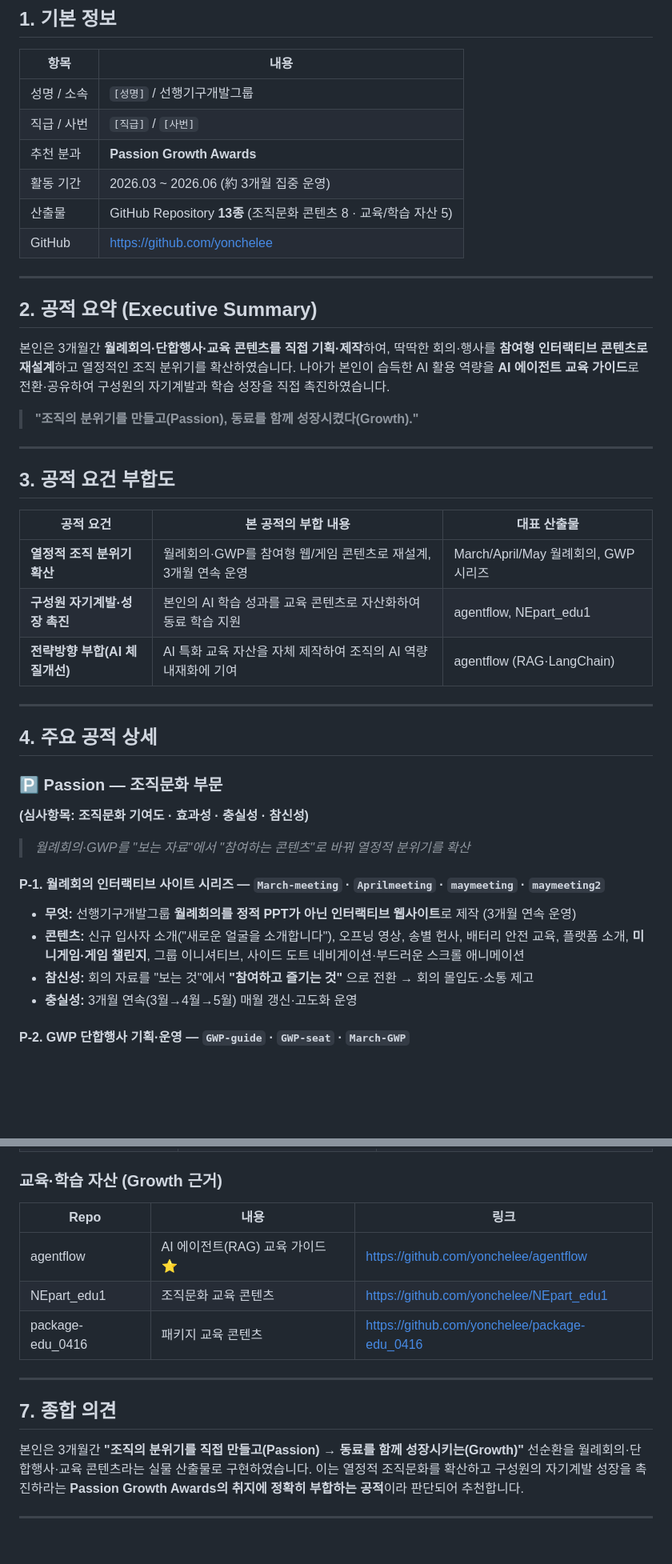
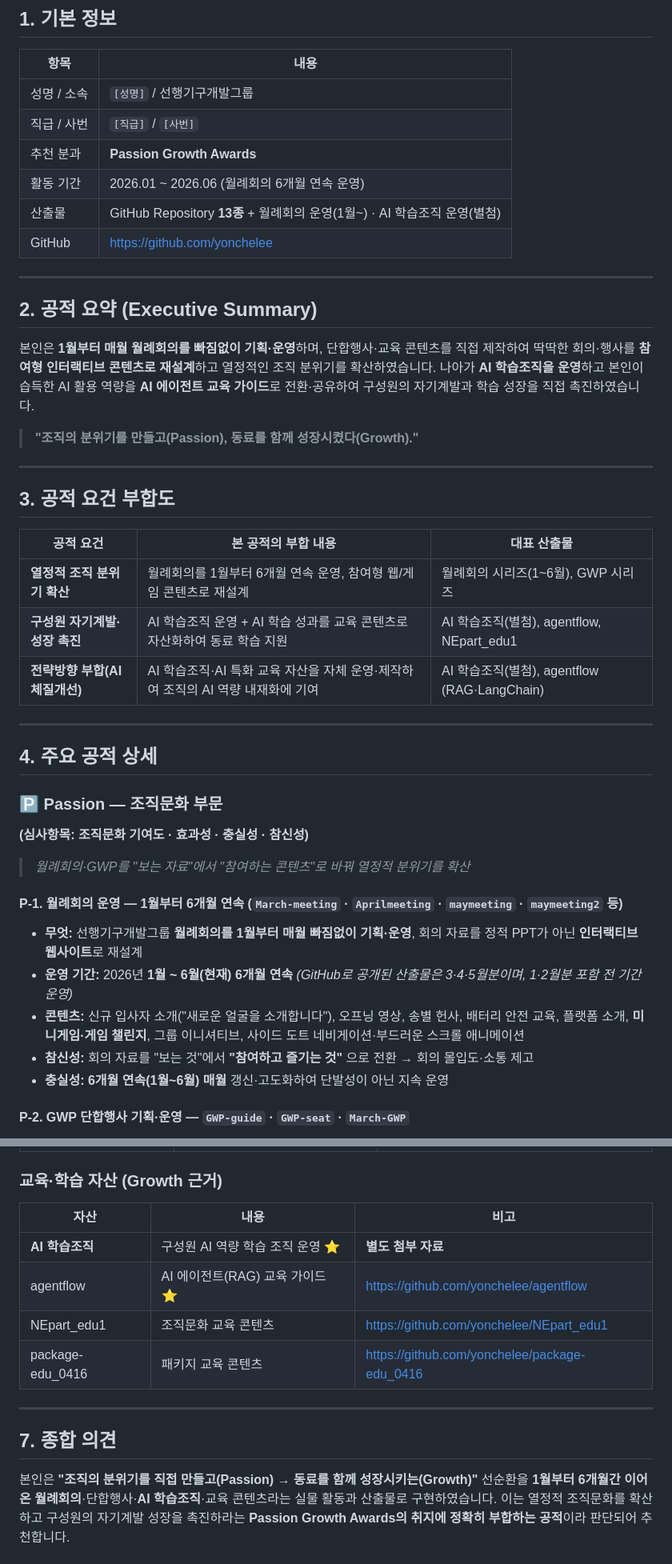
Before and after one commit to yonchelee/Prize_26_6, a Markdown page: 공적상_추천서_PassionGrowth.md, 2 parts joined by grey strips. Shown at 80% size. Rendered like a GitHub page; blank space fills up the shorter version.

```diff
--- a/공적상_추천서_PassionGrowth.md
+++ b/공적상_추천서_PassionGrowth.md
@@ -14,17 +14,17 @@
 | 성명 / 소속 | `[성명]` / 선행기구개발그룹 |
 | 직급 / 사번 | `[직급]` / `[사번]` |
 | 추천 분과 | **Passion Growth Awards** |
-| 활동 기간 | 2026.03 ~ 2026.06 (約 3개월 집중 운영) |
-| 산출물 | GitHub Repository **13종** (조직문화 콘텐츠 8 · 교육/학습 자산 5) |
+| 활동 기간 | 2026.01 ~ 2026.06 (월례회의 6개월 연속 운영) |
+| 산출물 | GitHub Repository **13종** + 월례회의 운영(1월~) · AI 학습조직 운영(별첨) |
 | GitHub | https://github.com/yonchelee |
 
 ---
 
 ## 2. 공적 요약 (Executive Summary)
 
-본인은 3개월간 **월례회의·단합행사·교육 콘텐츠를 직접 기획·제작**하여,
+본인은 **1월부터 매월 월례회의를 빠짐없이 기획·운영**하며, 단합행사·교육 콘텐츠를 직접 제작하여
 딱딱한 회의·행사를 **참여형 인터랙티브 콘텐츠로 재설계**하고 열정적인 조직 분위기를 확산하였습니다.
-나아가 본인이 습득한 AI 활용 역량을 **AI 에이전트 교육 가이드**로 전환·공유하여
+나아가 **AI 학습조직을 운영**하고 본인이 습득한 AI 활용 역량을 **AI 에이전트 교육 가이드**로 전환·공유하여
 구성원의 자기계발과 학습 성장을 직접 촉진하였습니다.
 
 > **"조직의 분위기를 만들고(Passion), 동료를 함께 성장시켰다(Growth)."**
@@ -35,9 +35,9 @@
 
 | 공적 요건 | 본 공적의 부합 내용 | 대표 산출물 |
 |---|---|---|
-| **열정적 조직 분위기 확산** | 월례회의·GWP를 참여형 웹/게임 콘텐츠로 재설계, 3개월 연속 운영 | March/April/May 월례회의, GWP 시리즈 |
-| **구성원 자기계발·성장 촉진** | 본인의 AI 학습 성과를 교육 콘텐츠로 자산화하여 동료 학습 지원 | agentflow, NEpart_edu1 |
-| **전략방향 부합(AI 체질개선)** | AI 특화 교육 자산을 자체 제작하여 조직의 AI 역량 내재화에 기여 | agentflow (RAG·LangChain) |
+| **열정적 조직 분위기 확산** | 월례회의를 1월부터 6개월 연속 운영, 참여형 웹/게임 콘텐츠로 재설계 | 월례회의 시리즈(1~6월), GWP 시리즈 |
+| **구성원 자기계발·성장 촉진** | AI 학습조직 운영 + AI 학습 성과를 교육 콘텐츠로 자산화하여 동료 학습 지원 | AI 학습조직(별첨), agentflow, NEpart_edu1 |
+| **전략방향 부합(AI 체질개선)** | AI 학습조직·AI 특화 교육 자산을 자체 운영·제작하여 조직의 AI 역량 내재화에 기여 | AI 학습조직(별첨), agentflow (RAG·LangChain) |
 
 ---
 
@@ -48,11 +48,12 @@
 
 > *월례회의·GWP를 "보는 자료"에서 "참여하는 콘텐츠"로 바꿔 열정적 분위기를 확산*
 
-#### P-1. 월례회의 인터랙티브 사이트 시리즈 — `March-meeting` · `Aprilmeeting` · `maymeeting` · `maymeeting2`
-- **무엇:** 선행기구개발그룹 **월례회의를 정적 PPT가 아닌 인터랙티브 웹사이트**로 제작 (3개월 연속 운영)
+#### P-1. 월례회의 운영 — 1월부터 6개월 연속 (`March-meeting` · `Aprilmeeting` · `maymeeting` · `maymeeting2` 등)
+- **무엇:** 선행기구개발그룹 **월례회의를 1월부터 매월 빠짐없이 기획·운영**, 회의 자료를 정적 PPT가 아닌 **인터랙티브 웹사이트**로 재설계
+- **운영 기간:** 2026년 **1월 ~ 6월(현재) 6개월 연속** *(GitHub로 공개된 산출물은 3·4·5월분이며, 1·2월분 포함 전 기간 운영)*
 - **콘텐츠:** 신규 입사자 소개("새로운 얼굴을 소개합니다"), 오프닝 영상, 송별 헌사, 배터리 안전 교육, 플랫폼 소개, **미니게임·게임 챌린지**, 그룹 이니셔티브, 사이드 도트 네비게이션·부드러운 스크롤 애니메이션
 - **참신성:** 회의 자료를 "보는 것"에서 **"참여하고 즐기는 것"** 으로 전환 → 회의 몰입도·소통 제고
-- **충실성:** 3개월 연속(3월→4월→5월) 매월 갱신·고도화 운영
+- **충실성:** **6개월 연속(1월~6월) 매월** 갱신·고도화하여 단발성이 아닌 지속 운영
 
 #### P-2. GWP 단합행사 기획·운영 — `GWP-guide` · `GWP-seat` · `March-GWP`
 - **GWP-guide:** 2026 단합행사 가이드 — 컨셉 *"관계를 읽다, 관계를 잇다"*, DISC 진단·팀빌딩·레이저태그·볼링·회식·경품추첨, 위치 지도·참석 안내·경품 추첨 기능 포함
@@ -132,8 +141,9 @@
 | Horserun | 월례회의 게임 | https://github.com/yonchelee/Horserun |
 
 ### 교육·학습 자산 (Growth 근거)
-| Repo | 내용 | 링크 |
+| 자산 | 내용 | 비고 |
 |---|---|---|
+| **AI 학습조직** | 구성원 AI 역량 학습 조직 운영 ⭐ | **별도 첨부 자료** |
 | agentflow | AI 에이전트(RAG) 교육 가이드 ⭐ | https://github.com/yonchelee/agentflow |
 | NEpart_edu1 | 조직문화 교육 콘텐츠 | https://github.com/yonchelee/NEpart_edu1 |
 | package-edu_0416 | 패키지 교육 콘텐츠 | https://github.com/yonchelee/package-edu_0416 |
@@ -142,8 +152,8 @@
 
 ## 7. 종합 의견
 
-본인은 3개월간 **"조직의 분위기를 직접 만들고(Passion) → 동료를 함께 성장시키는(Growth)"** 선순환을
-월례회의·단합행사·교육 콘텐츠라는 실물 산출물로 구현하였습니다.
+본인은 **"조직의 분위기를 직접 만들고(Passion) → 동료를 함께 성장시키는(Growth)"** 선순환을
+**1월부터 6개월간 이어온 월례회의**·단합행사·**AI 학습조직**·교육 콘텐츠라는 실물 활동과 산출물로 구현하였습니다.
 이는 열정적 조직문화를 확산하고 구성원의 자기계발 성장을 촉진하라는
 **Passion Growth Awards의 취지에 정확히 부합하는 공적**이라 판단되어 추천합니다.
 
```
Also changed, not shown: other parts of 공적상_추천서_PassionGrowth.md (+18 -10 lines).
